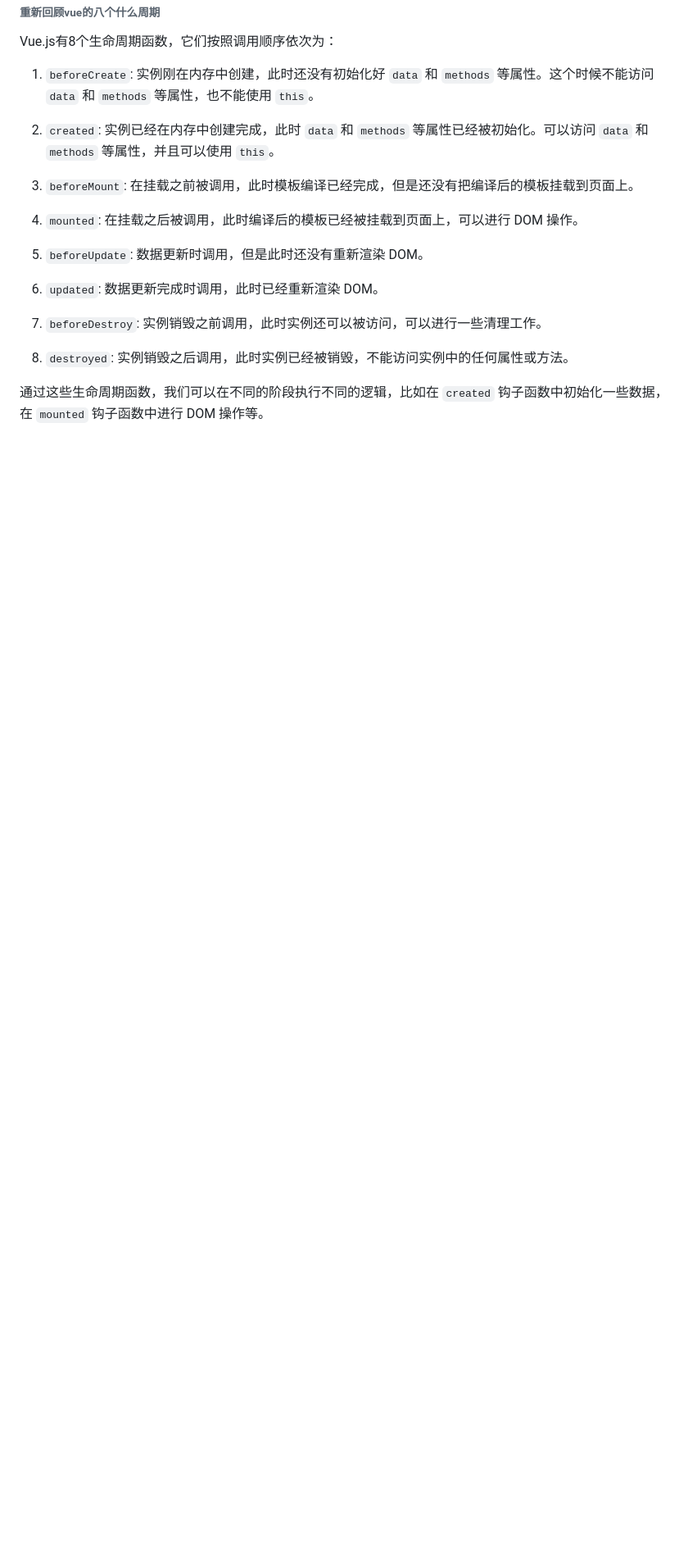
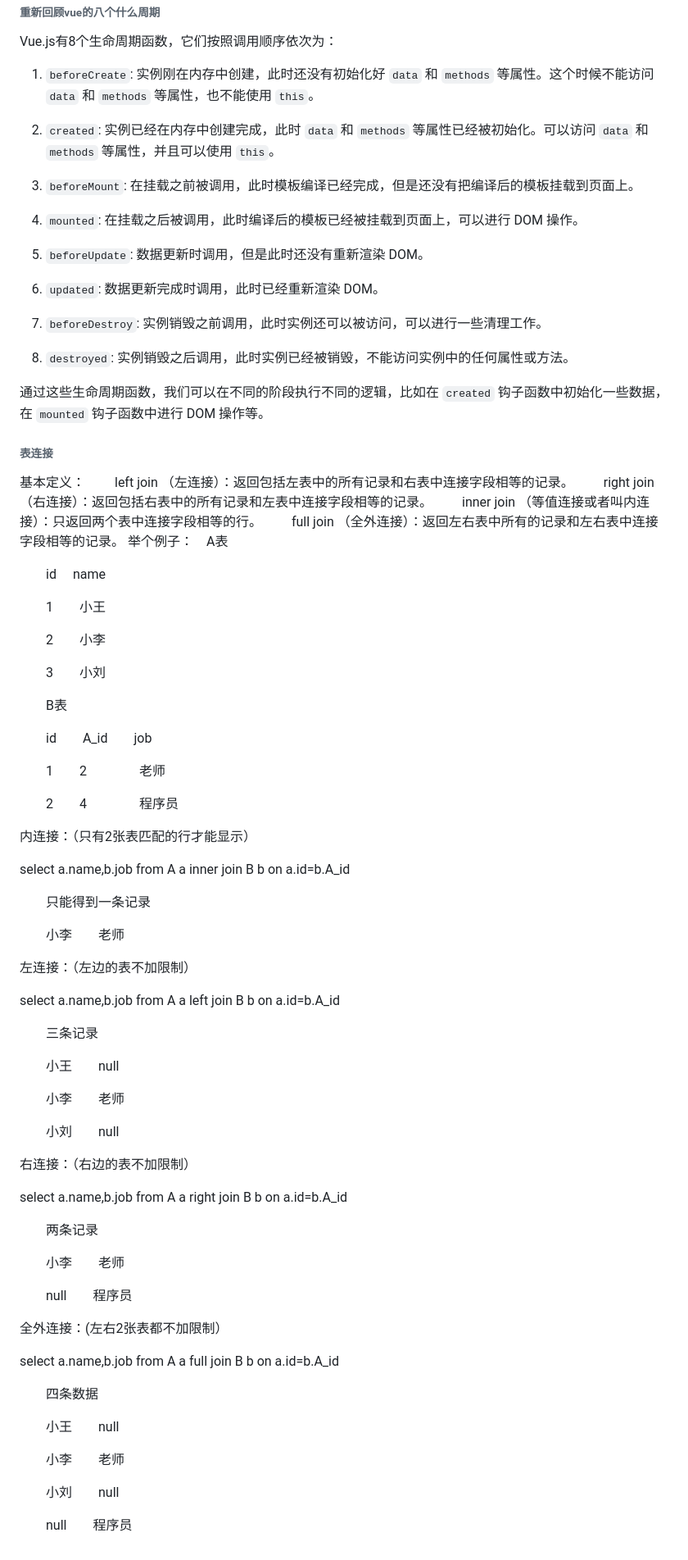
Before and after one commit to Breeze1203/study-essay, a Markdown page: 项目中遇到的问题.md, the part around the change. Shown: that part at 82% size. Drawn GitHub-style; blank space fills up the shorter version.

Commit message:
回顾连接查询及请求数据出现重复问题

```diff
--- a/项目中遇到的问题.md
+++ b/项目中遇到的问题.md
@@ -522,3 +522,72 @@ Vue.js有8个生命周期函数，它们按照调用顺序依次为：
 8. `destroyed`: 实例销毁之后调用，此时实例已经被销毁，不能访问实例中的任何属性或方法。
 
 通过这些生命周期函数，我们可以在不同的阶段执行不同的逻辑，比如在 `created` 钩子函数中初始化一些数据，在 `mounted` 钩子函数中进行 DOM 操作等。
+
+###### 表连接
+
+基本定义：
+　　left join （左连接）：返回包括左表中的所有记录和右表中连接字段相等的记录。
+　　right join （右连接）：返回包括右表中的所有记录和左表中连接字段相等的记录。
+　　inner join （等值连接或者叫内连接）：只返回两个表中连接字段相等的行。
+　　full join （全外连接）：返回左右表中所有的记录和左右表中连接字段相等的记录。
+举个例子：　A表
+
+　　id　  name
+
+　　1　　小王
+
+　　2　　小李
+
+　　3　　小刘
+
+　　B表
+
+　　id　　A_id　　job
+
+　　1　　2　　　　老师
+
+　　2　　4　　　　程序员
+
+内连接：（只有2张表匹配的行才能显示）
+
+select a.name,b.job from A a  inner join B b on a.id=b.A_id
+
+　　只能得到一条记录
+
+　　小李　　老师
+
+左连接：（左边的表不加限制）
+
+select a.name,b.job from A a  left join B b on a.id=b.A_id
+
+　　三条记录
+
+　　小王　　null
+
+　　小李　　老师
+
+　　小刘　　null
+
+右连接：（右边的表不加限制）
+
+select a.name,b.job from A a  right join B b on a.id=b.A_id
+
+　　两条记录
+
+　　小李　　老师
+
+　　null　　程序员
+
+全外连接：(左右2张表都不加限制）
+
+select a.name,b.job from A a  full join B b on a.id=b.A_id
+
+　　四条数据
+
+　　小王　　null
+
+　　小李　　老师
+
+　　小刘　　null
+
+　　null　　程序员
```
